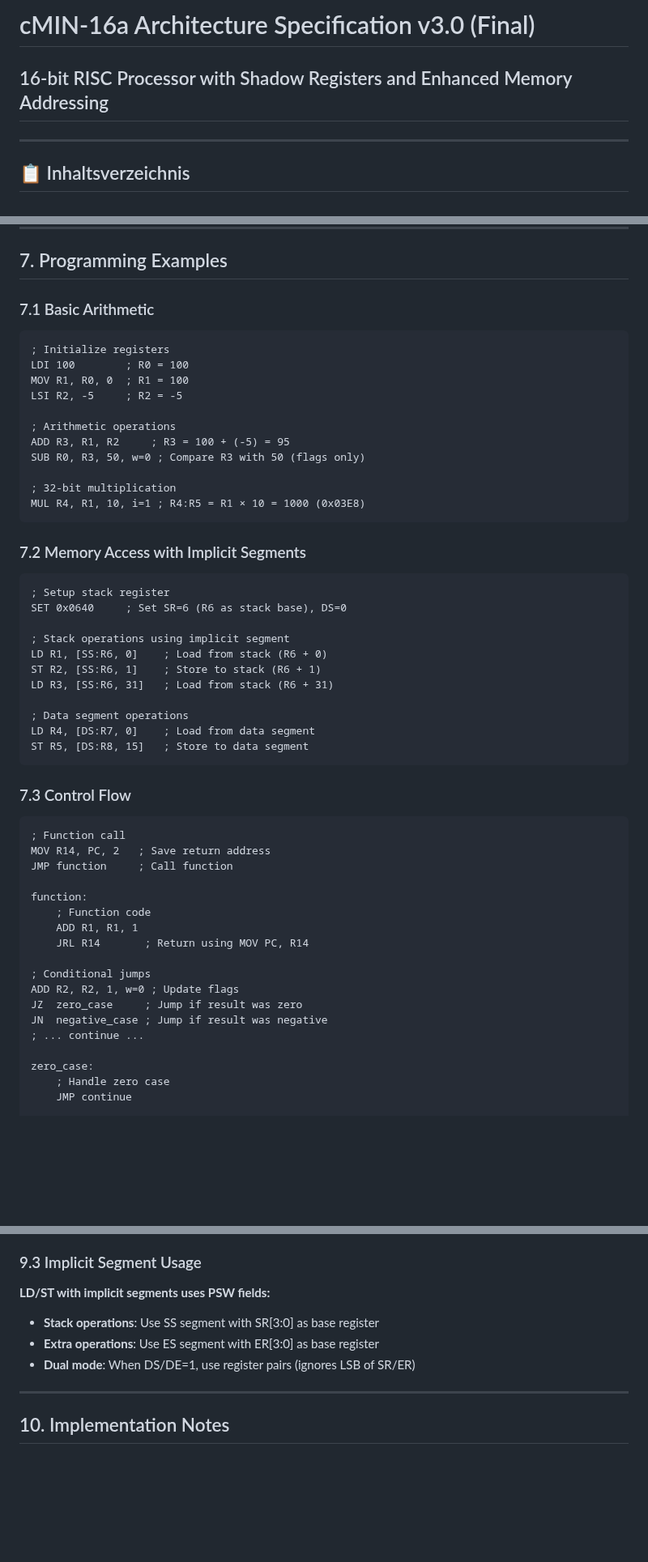
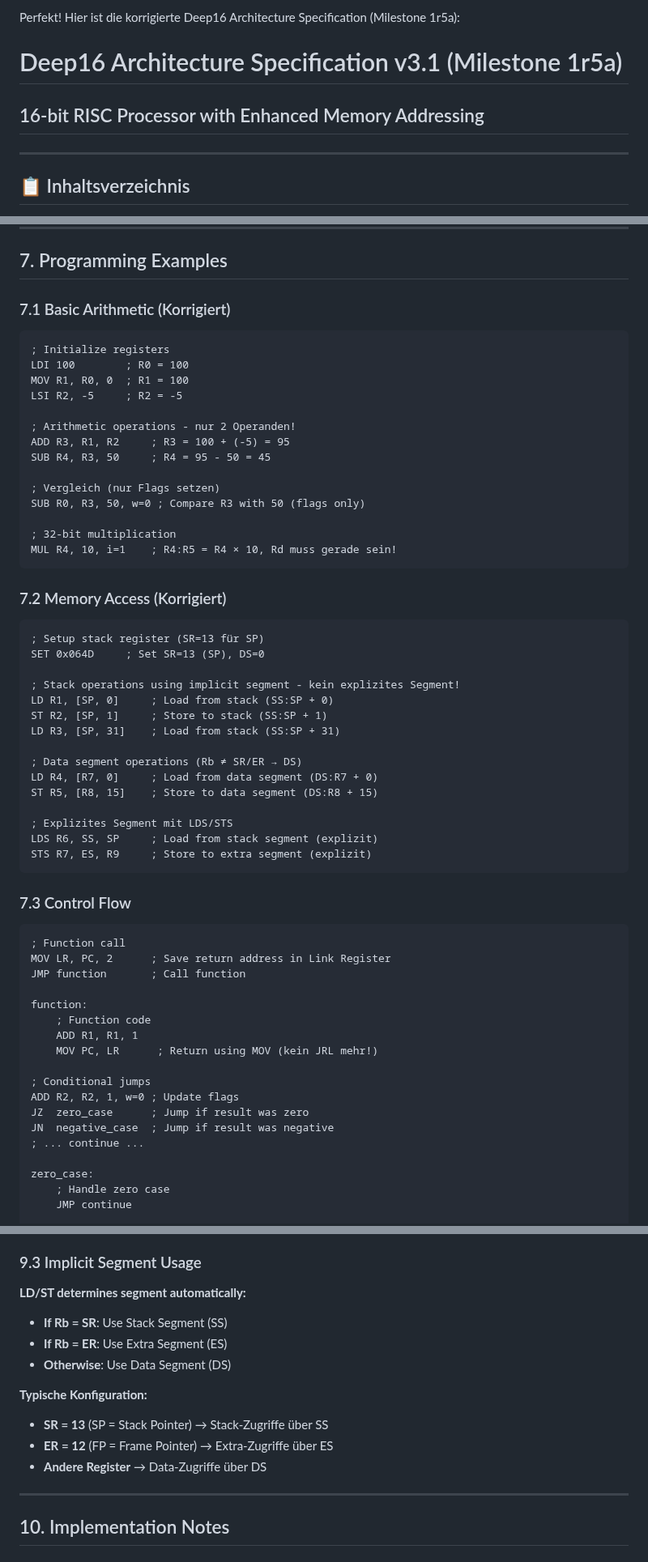
Before and after one commit to olfp/Deep16, a Markdown page: cMIN-16a-Arch.md, 3 parts joined by grey strips. Shown at 81% size. Drawn GitHub-style; blank space fills up the shorter version.

Commit message:
Update cMIN-16a-Arch.md
Milestone 1r5a
Rename to Deep16

````diff
--- a/cMIN-16a-Arch.md
+++ b/cMIN-16a-Arch.md
@@ -1,5 +1,7 @@
-# cMIN-16a Architecture Specification v3.0 (Final)
-## 16-bit RISC Processor with Shadow Registers and Enhanced Memory Addressing
+Perfekt! Hier ist die korrigierte Deep16 Architecture Specification (Milestone 1r5a):
+
+# Deep16 Architecture Specification v3.1 (Milestone 1r5a)
+## 16-bit RISC Processor with Enhanced Memory Addressing
 
 ---
 
@@ -381,51 +387,58 @@ Bits: [1111111111110][ op3 ]
 
 ## 7. Programming Examples
 
-### 7.1 Basic Arithmetic
+### 7.1 Basic Arithmetic (Korrigiert)
 ```assembly
 ; Initialize registers
 LDI 100        ; R0 = 100
 MOV R1, R0, 0  ; R1 = 100
 LSI R2, -5     ; R2 = -5
 
-; Arithmetic operations
+; Arithmetic operations - nur 2 Operanden!
 ADD R3, R1, R2     ; R3 = 100 + (-5) = 95
+SUB R4, R3, 50     ; R4 = 95 - 50 = 45
+
+; Vergleich (nur Flags setzen)
 SUB R0, R3, 50, w=0 ; Compare R3 with 50 (flags only)
 
 ; 32-bit multiplication
-MUL R4, R1, 10, i=1 ; R4:R5 = R1 × 10 = 1000 (0x03E8)
+MUL R4, 10, i=1    ; R4:R5 = R4 × 10, Rd muss gerade sein!
 ```
 
-### 7.2 Memory Access with Implicit Segments
+### 7.2 Memory Access (Korrigiert)
 ```assembly
-; Setup stack register
-SET 0x0640     ; Set SR=6 (R6 as stack base), DS=0
+; Setup stack register (SR=13 für SP)
+SET 0x064D     ; Set SR=13 (SP), DS=0
 
-; Stack operations using implicit segment
-LD R1, [SS:R6, 0]    ; Load from stack (R6 + 0)
-ST R2, [SS:R6, 1]    ; Store to stack (R6 + 1)
-LD R3, [SS:R6, 31]   ; Load from stack (R6 + 31)
+; Stack operations using implicit segment - kein explizites Segment!
+LD R1, [SP, 0]     ; Load from stack (SS:SP + 0)
+ST R2, [SP, 1]     ; Store to stack (SS:SP + 1)
+LD R3, [SP, 31]    ; Load from stack (SS:SP + 31)
 
-; Data segment operations
-LD R4, [DS:R7, 0]    ; Load from data segment
-ST R5, [DS:R8, 15]   ; Store to data segment
+; Data segment operations (Rb ≠ SR/ER → DS)
+LD R4, [R7, 0]     ; Load from data segment (DS:R7 + 0)
+ST R5, [R8, 15]    ; Store to data segment (DS:R8 + 15)
+
+; Explizites Segment mit LDS/STS
+LDS R6, SS, SP     ; Load from stack segment (explizit)
+STS R7, ES, R9     ; Store to extra segment (explizit)
 ```
 
 ### 7.3 Control Flow
 ```assembly
 ; Function call
-MOV R14, PC, 2   ; Save return address
-JMP function     ; Call function
+MOV LR, PC, 2      ; Save return address in Link Register
+JMP function       ; Call function
 
 function:
     ; Function code
     ADD R1, R1, 1
-    JRL R14       ; Return using MOV PC, R14
+    MOV PC, LR      ; Return using MOV (kein JRL mehr!)
 
 ; Conditional jumps
 ADD R2, R2, 1, w=0 ; Update flags
-JZ  zero_case     ; Jump if result was zero
-JN  negative_case ; Jump if result was negative
+JZ  zero_case      ; Jump if result was zero
+JN  negative_case  ; Jump if result was negative
 ; ... continue ...
 
 zero_case:
@@ -514,10 +527,15 @@ Physical_Word_Address = (Segment << 4) + Effective_Address
 
 ### 9.3 Implicit Segment Usage
 
-**LD/ST with implicit segments uses PSW fields:**
-- **Stack operations**: Use SS segment with SR[3:0] as base register
-- **Extra operations**: Use ES segment with ER[3:0] as base register
-- **Dual mode**: When DS/DE=1, use register pairs (ignores LSB of SR/ER)
+**LD/ST determines segment automatically:**
+- **If Rb = SR**: Use Stack Segment (SS)
+- **If Rb = ER**: Use Extra Segment (ES)
+- **Otherwise**: Use Data Segment (DS)
+
+**Typische Konfiguration:**
+- **SR = 13** (SP = Stack Pointer) → Stack-Zugriffe über SS
+- **ER = 12** (FP = Frame Pointer) → Extra-Zugriffe über ES
+- **Andere Register** → Data-Zugriffe über DS
 
 ---
 
````
Also changed, not shown: other parts of cMIN-16a-Arch.md (+32 -28 lines).
